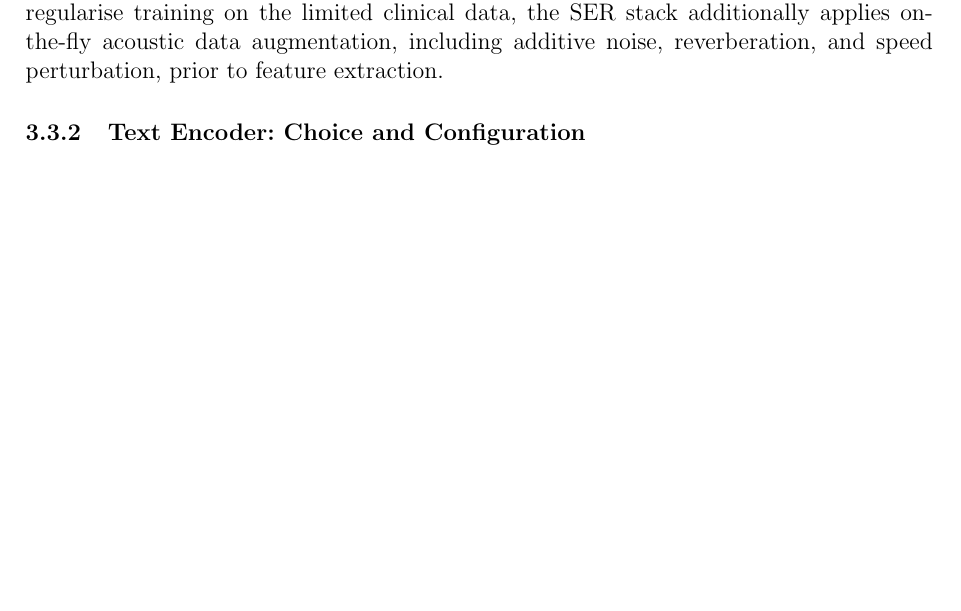
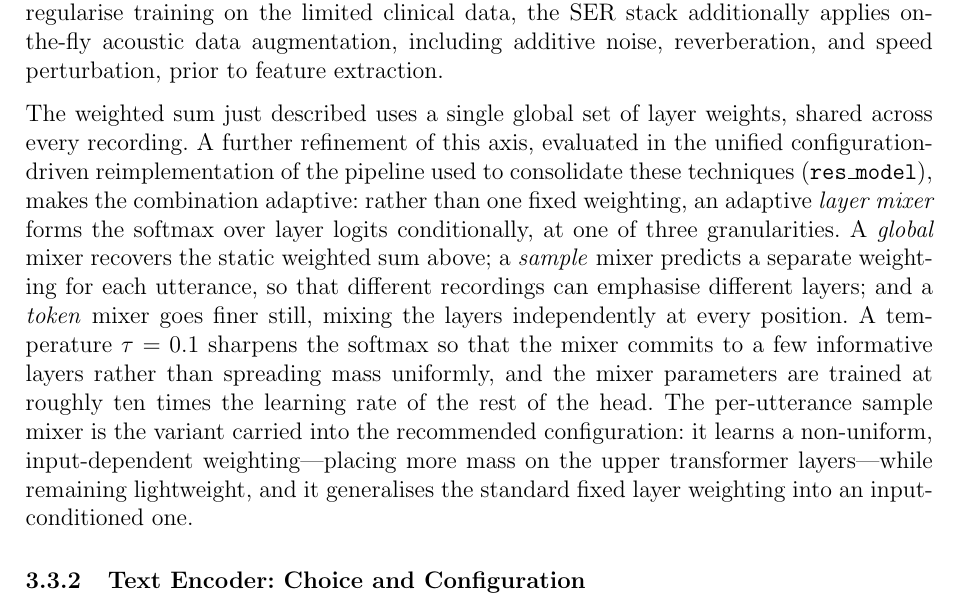
Before and after one commit to estevE11/tfm-doc, a LaTeX document (main.tex): part of page 24 of 39, cut so that both start at the same text, the shorter picture padded with empty space. Compiled offline with pdfLaTeX.

Commit message:
Methodology: describe the adaptive Wav2Vec layer mixer
Extend the pooling-axis description beyond the static final-vs-weighted
choice to cover the adaptive layer mixer (guide v5.0 §S/§F.4): global,
per-utterance (sample), and per-token granularities, softmax temperature
tau=0.1, and a higher mixer learning rate. Note the sample mixer as the
variant in the recommended configuration.

Co-Authored-By: Claude Opus 4.8 <noreply@anthropic.com>

```diff
--- a/main.tex
+++ b/main.tex
@@ -181,6 +181,8 @@ Audio is encoded by a frozen Wav2Vec~2.0 model~\cite{baevski2020wav2vec}, but th
 
 The encoder is used purely as a frozen feature extractor: its weights are never updated, and the frame-level sequence $\mathbf{H}^{\mathrm{a}}$ is read directly from the transformer stack. How that sequence is formed is the Wav2Vec-pooling axis. The default, used as the controlled setting in every phase except the dedicated pooling study, takes the hidden states of the final transformer layer. The alternative learns one scalar weight per layer, normalises the weights with a softmax, and forms the representation as the weighted sum of all layer outputs---across the twelve layers of the base encoder in CogniAligned or the twenty-four of XLSR-300M in SER. This is motivated by the well-documented observation that the layers of a self-supervised speech encoder specialise in different information---lower layers carry phonetic and speaker detail while higher layers carry more abstract content---so a learnable combination can expose cues that any single fixed layer discards. To further regularise training on the limited clinical data, the SER stack additionally applies on-the-fly acoustic data augmentation, including additive noise, reverberation, and speed perturbation, prior to feature extraction.
 
+The weighted sum just described uses a single global set of layer weights, shared across every recording. A further refinement of this axis, evaluated in the unified configuration-driven reimplementation of the pipeline used to consolidate these techniques (\texttt{res\_model}), makes the combination adaptive: rather than one fixed weighting, an adaptive \emph{layer mixer} forms the softmax over layer logits conditionally, at one of three granularities. A \emph{global} mixer recovers the static weighted sum above; a \emph{sample} mixer predicts a separate weighting for each utterance, so that different recordings can emphasise different layers; and a \emph{token} mixer goes finer still, mixing the layers independently at every position. A temperature $\tau = 0.1$ sharpens the softmax so that the mixer commits to a few informative layers rather than spreading mass uniformly, and the mixer parameters are trained at roughly ten times the learning rate of the rest of the head. The per-utterance sample mixer is the variant carried into the recommended configuration: it learns a non-uniform, input-dependent weighting---placing more mass on the upper transformer layers---while remaining lightweight, and it generalises the standard fixed layer weighting into an input-conditioned one.
+
 \subsubsection{Text Encoder: Choice and Configuration}
 
 Text is encoded by a frozen transformer from the BERT family~\cite{devlin2019bert}, which turns the tokenised transcript into a sequence of contextual token-level embeddings $\mathbf{H}^{\mathrm{t}}$. The two implementations deliberately use different members of this family. CogniAligned uses DistilBERT~\cite{sanh2019distilbert}, a six-layer encoder distilled from BERT-base that retains most of its language-understanding capability at roughly half the parameters and inference cost, matching the original CogniAlign design. SER uses ModernBERT-base~\cite{warner2025modernbert}, a more recent encoder of about 149 million parameters trained on the order of two trillion tokens, with a native 8192-token context window, rotary positional embeddings, GeGLU activations, and an alternating local--global attention pattern that makes long-context encoding efficient.
```
Also changed, not shown: 1 other file.
